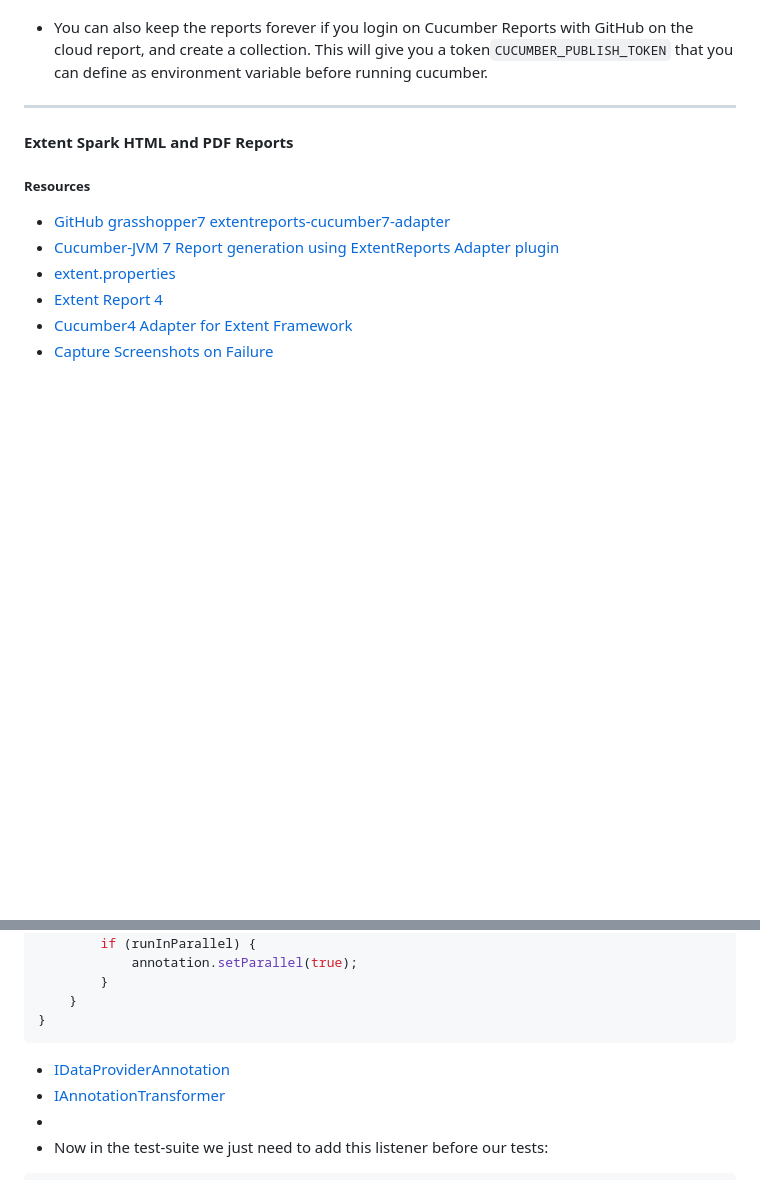
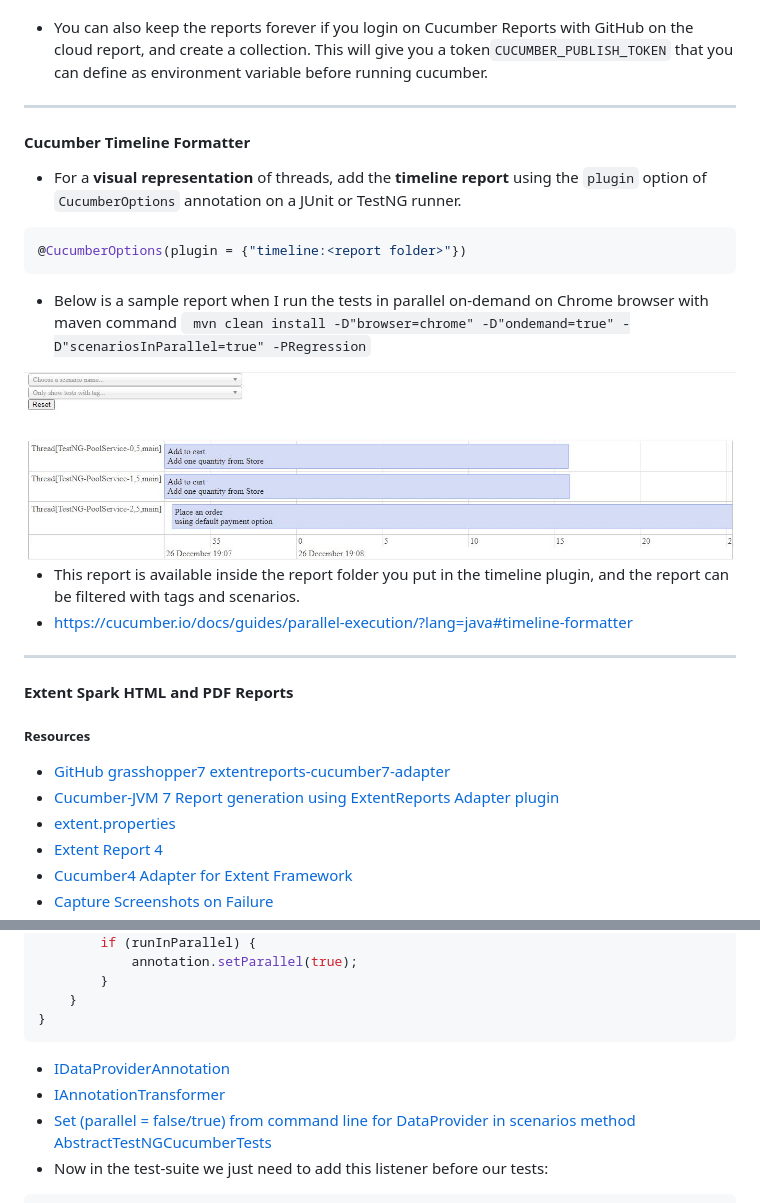
Before and after one commit to itkhanz/selenium-frameworks, a Markdown page: CucumberBDD-OC/README.md, 2 parts joined by grey strips. GitHub-like rendering; pictures changed too: CucumberBDD-OC/doc/thread-timeline.JPG (added); blank space fills up the shorter version.

Commit message:
Thread Timeline

`````diff
--- a/CucumberBDD-OC/README.md
+++ b/CucumberBDD-OC/README.md
@@ -1162,6 +1162,24 @@ public void iAmOnTheCheckoutPage(){
 
 ---
 
+#### Cucumber Timeline Formatter
+
+* For a **visual representation** of threads, add the **timeline report** using the `plugin` option of `CucumberOptions` annotation on a JUnit or
+  TestNG runner.
+
+````java
+@CucumberOptions(plugin = {"timeline:<report folder>"})
+````
+
+* Below is a sample report when I run the tests in parallel on-demand on  Chrome browser with maven
+  command ` mvn clean install -D"browser=chrome" -D"ondemand=true" -D"scenariosInParallel=true" -PRegression`
+
+<img src="doc/thread-timeline.JPG" alt="Cucumber Tests Timeline Formatter" width="1364">
+
+* This report is available inside the report folder you put in the timeline plugin, and the report can be filtered with tags and scenarios.
+* https://cucumber.io/docs/guides/parallel-execution/?lang=java#timeline-formatter
+---
+
 #### Extent Spark HTML and PDF Reports
 
 ##### Resources
@@ -1504,9 +1522,10 @@ public class ScenariosParallelTransformer implements IAnnotationTransformer {
     }
 }
 ````
+
 * [IDataProviderAnnotation](https://github.com/cbeust/testng/blob/master/testng-core-api/src/main/java/org/testng/annotations/IDataProviderAnnotation.java)
 * [IAnnotationTransformer](https://github.com/cbeust/testng/blob/master/testng-core-api/src/main/java/org/testng/IAnnotationTransformer.java)
-*
+* [Set (parallel = false/true) from command line for DataProvider in scenarios method AbstractTestNGCucumberTests](https://stackoverflow.com/a/73181904)
 * Now in the test-suite we just need to add this listener before our tests:
 
 ````xml
`````
Also changed, not shown: 1 other file.
